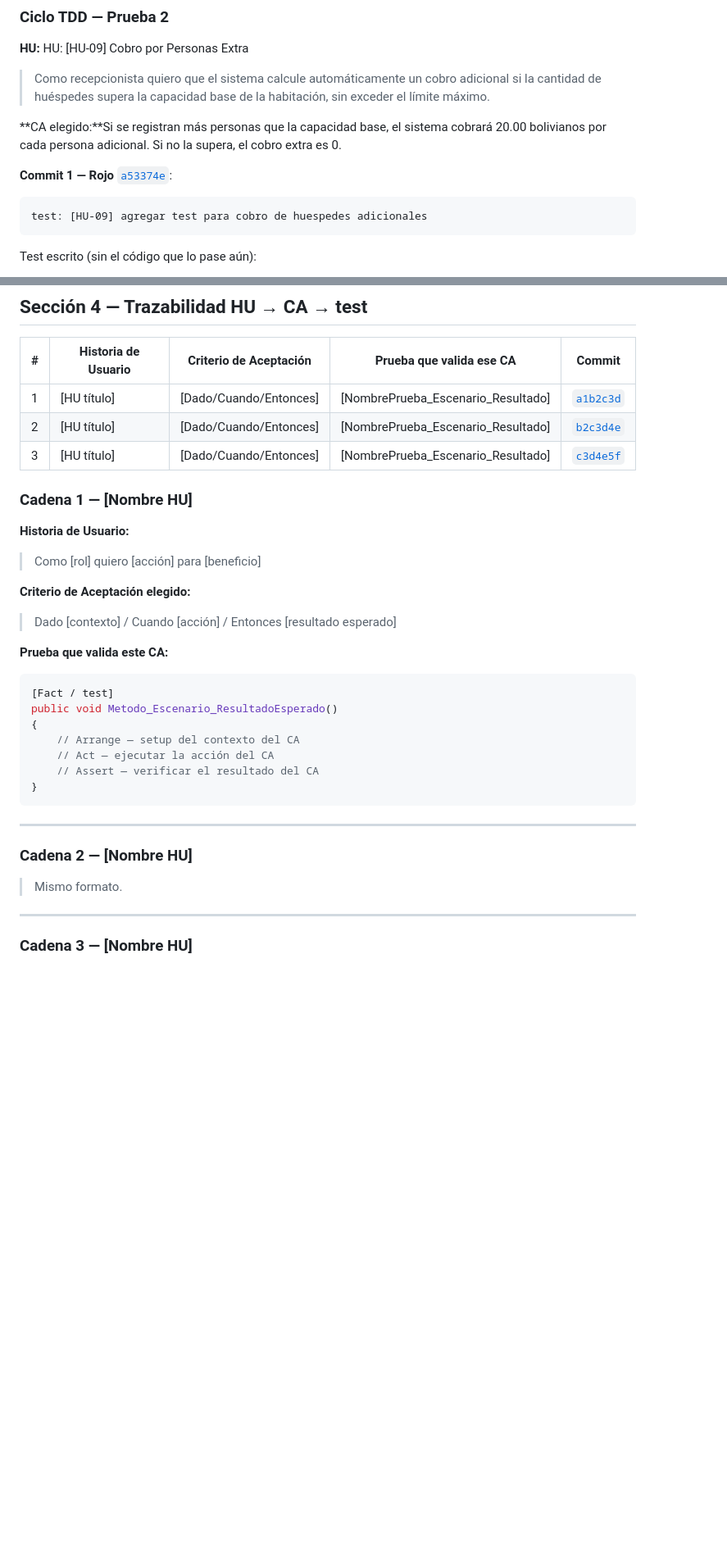
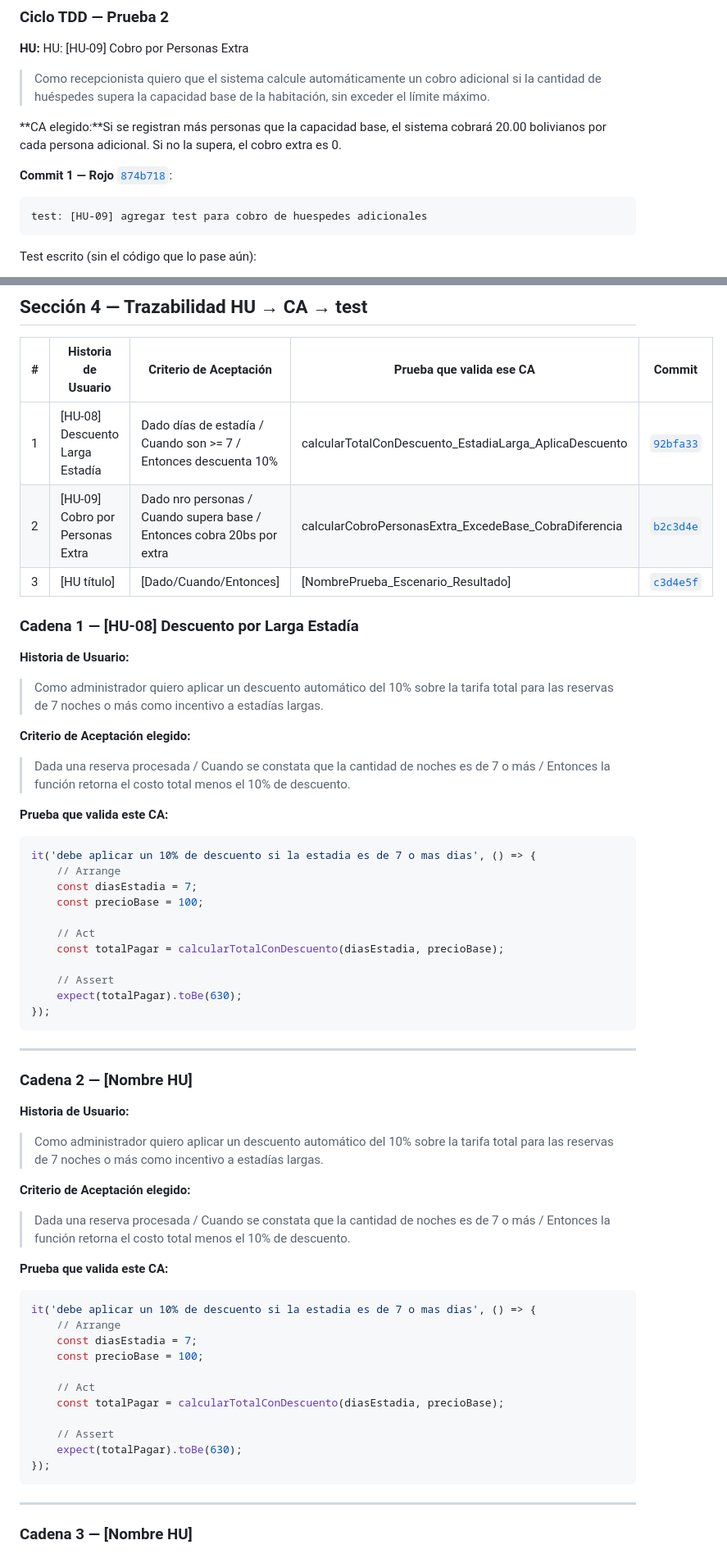
Before and after one commit to nicoleUg/backHotel, a Markdown page: EF_hotelPequenio_Ugarte_Nicole.md, 2 parts joined by grey strips. Shown: that part at 82% size. Drawn GitHub-style; blank space fills up the shorter version.

````diff
--- a/EF_hotelPequenio_Ugarte_Nicole.md
+++ b/EF_hotelPequenio_Ugarte_Nicole.md
@@ -113,7 +113,7 @@ export function calcularTotalConDescuento(diasEstadia: number, tarifaDiaria: num
 
 **CA elegido:**Si se registran más personas que la capacidad base, el sistema cobrará 20.00 bolivianos por cada persona adicional. Si no la supera, el cobro extra es 0.
 
-**Commit 1 — Rojo** [`a53374e`](https://github.com/nicoleUg/backHotel/commit/a53374ef3eea9d4287ade7a5191d370e31a47b61):
+**Commit 1 — Rojo** [`874b718`](https://github.com/nicoleUg/backHotel/commit/874b718b420f081068aa1d8318e8118c17c611c3):
 ```
 test: [HU-09] agregar test para cobro de huespedes adicionales
 ```
@@ -236,35 +235,56 @@ Mínimo 3 nuevos (adicionales a los del EC2).
 
 | # | Historia de Usuario | Criterio de Aceptación | Prueba que valida ese CA | Commit |
 |---|---|---|---|---|
-| 1 | [HU título] | [Dado/Cuando/Entonces] | [NombrePrueba_Escenario_Resultado] | [`a1b2c3d`](https://github.com/usuario/repo/commit/a1b2c3d) |
-| 2 | [HU título] | [Dado/Cuando/Entonces] | [NombrePrueba_Escenario_Resultado] | [`b2c3d4e`](https://github.com/usuario/repo/commit/b2c3d4e) |
+| 1 | [HU-08] Descuento Larga Estadía | Dado días de estadía / Cuando son >= 7 / Entonces descuenta 10% | calcularTotalConDescuento_EstadiaLarga_AplicaDescuento | [`92bfa33`](https://github.com/nicoleUg/backHotel/commit/92bfa33689f557b3d2c54b90dc8558bb98c64136) |
+| 2 | [HU-09] Cobro por Personas Extra | Dado nro personas / Cuando supera base / Entonces cobra 20bs por extra | calcularCobroPersonasExtra_ExcedeBase_CobraDiferencia | [`b2c3d4e`](https://github.com/usuario/repo/commit/b2c3d4e) |
 | 3 | [HU título] | [Dado/Cuando/Entonces] | [NombrePrueba_Escenario_Resultado] | [`c3d4e5f`](https://github.com/usuario/repo/commit/c3d4e5f) |
 
-### Cadena 1 — [Nombre HU]
+### Cadena 1 — [HU-08] Descuento por Larga Estadía
 
 **Historia de Usuario:**
-> Como [rol] quiero [acción] para [beneficio]
+> Como administrador quiero aplicar un descuento automático del 10% sobre la tarifa total para las reservas de 7 noches o más como incentivo a estadías largas.
 
 **Criterio de Aceptación elegido:**
-> Dado [contexto] / Cuando [acción] / Entonces [resultado esperado]
+> Dada una reserva procesada / Cuando se constata que la cantidad de noches es de 7 o más / Entonces la función retorna el costo total menos el 10% de descuento.
 
 **Prueba que valida este CA:**
-```csharp / typescript
-[Fact / test]
-public void Metodo_Escenario_ResultadoEsperado()
-{
-    // Arrange — setup del contexto del CA
-    // Act — ejecutar la acción del CA
-    // Assert — verificar el resultado del CA
-}
+```typescript
+it('debe aplicar un 10% de descuento si la estadia es de 7 o mas dias', () => {
+    // Arrange
+    const diasEstadia = 7;
+    const precioBase = 100;
+
+    // Act
+    const totalPagar = calcularTotalConDescuento(diasEstadia, precioBase);
+
+    // Assert
+    expect(totalPagar).toBe(630);
+});
 ```
 
 ---
 
 ### Cadena 2 — [Nombre HU]
+**Historia de Usuario:**
+> Como administrador quiero aplicar un descuento automático del 10% sobre la tarifa total para las reservas de 7 noches o más como incentivo a estadías largas.
 
-> Mismo formato.
+**Criterio de Aceptación elegido:**
+> Dada una reserva procesada / Cuando se constata que la cantidad de noches es de 7 o más / Entonces la función retorna el costo total menos el 10% de descuento.
 
+**Prueba que valida este CA:**
+```typescript
+it('debe aplicar un 10% de descuento si la estadia es de 7 o mas dias', () => {
+    // Arrange
+    const diasEstadia = 7;
+    const precioBase = 100;
+
+    // Act
+    const totalPagar = calcularTotalConDescuento(diasEstadia, precioBase);
+
+    // Assert
+    expect(totalPagar).toBe(630);
+});
+```
 ---
 
 ### Cadena 3 — [Nombre HU]
````
Also changed, not shown: other parts of EF_hotelPequenio_Ugarte_Nicole.md (+26 -8 lines), capturas/hotel-tdd2-verde.png (added), 1 other file.
